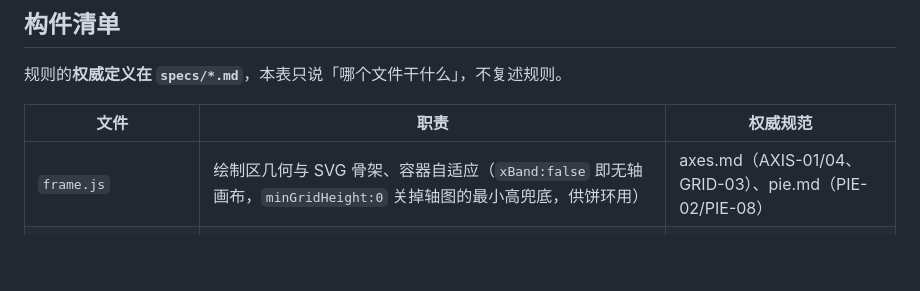
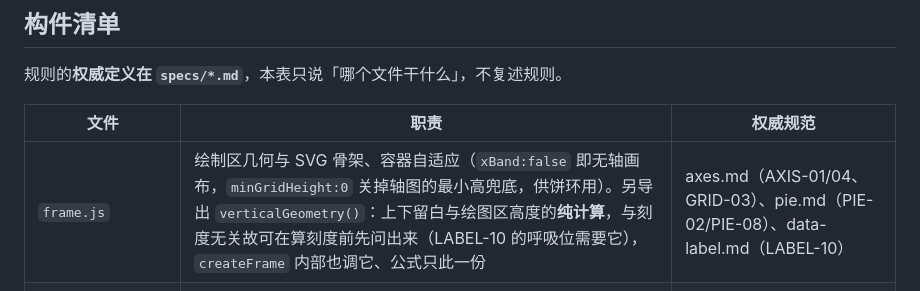
Before and after one commit to fatmoney9/vis-lab, a Markdown page: charts/core/README.md, the part around the change. Drawn GitHub-style; blank space fills up the shorter version.

```diff
--- a/charts/core/README.md
+++ b/charts/core/README.md
@@ -8,7 +8,7 @@
 
 | 文件 | 职责 | 权威规范 |
 |---|---|---|
-| `frame.js` | 绘制区几何与 SVG 骨架、容器自适应（`xBand:false` 即无轴画布，`minGridHeight:0` 关掉轴图的最小高兜底，供饼环用） | axes.md（AXIS-01/04、GRID-03）、pie.md（PIE-02/PIE-08） |
+| `frame.js` | 绘制区几何与 SVG 骨架、容器自适应（`xBand:false` 即无轴画布，`minGridHeight:0` 关掉轴图的最小高兜底，供饼环用）。另导出 `verticalGeometry()`：上下留白与绘图区高度的**纯计算**，与刻度无关故可在算刻度前先问出来（LABEL-10 的呼吸位需要它），`createFrame` 内部也调它、公式只此一份 | axes.md（AXIS-01/04、GRID-03）、pie.md（PIE-02/PIE-08）、data-label.md（LABEL-10） |
 | `split.js` | **刻度三件套的纯数学**（min/max/interval、0 恒落线、占比最大化、双轴共享分割线）。零依赖，故可被 node 加载、有单测 | axes.md（SCALE-01/03/04） |
 | `scale.js` | 值 → 像素的比例尺（`linearY` / `bandX`，依赖 d3）。**刻度数学不在这里**——见 `split.js`，拆开只为可测 | axes.md（SCALE-02） |
 | `grid.js` | 网格线与 0 轴基线 | axes.md（GRID-01/02） |
```
Also changed, not shown: AGENTS.md (+1 -1 lines), TESTING.md (+1 -1 lines).
